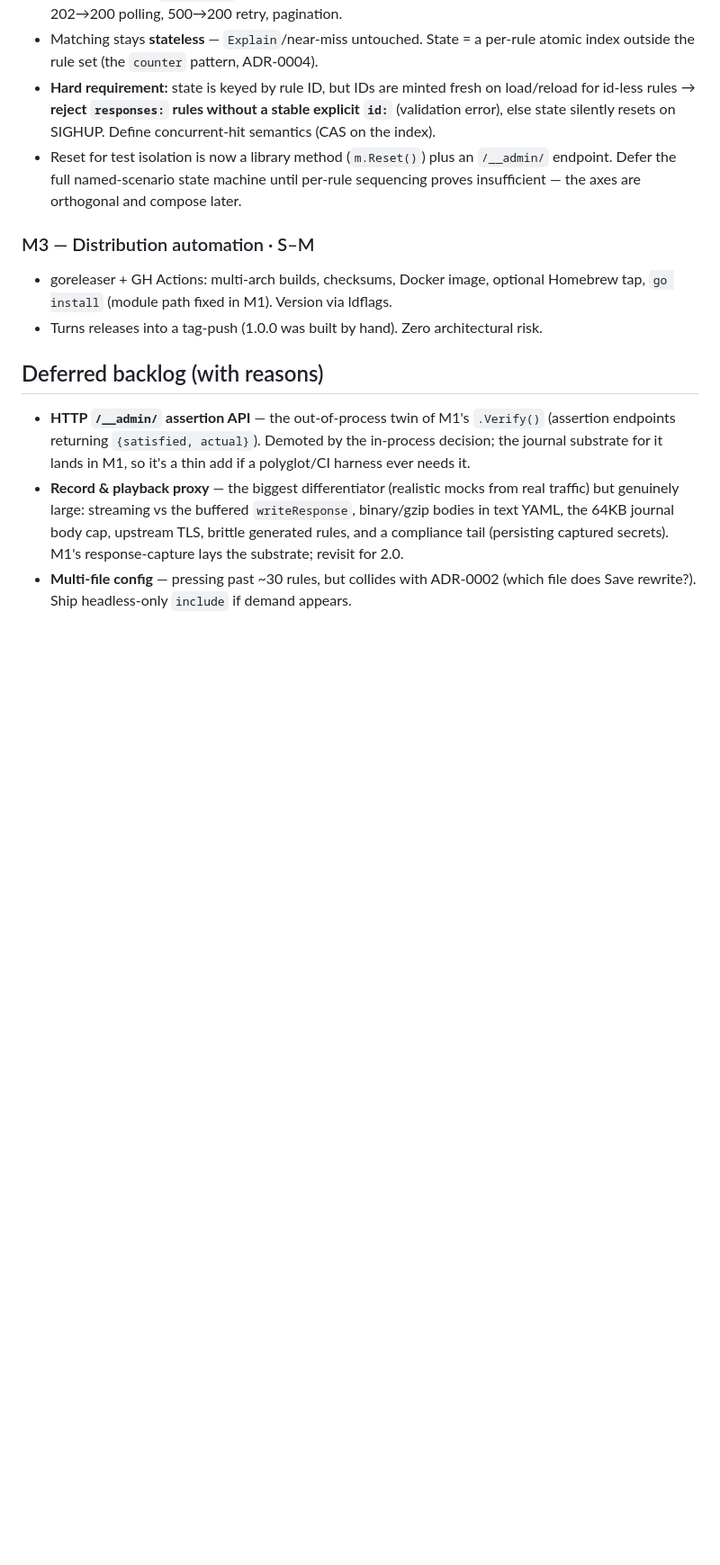
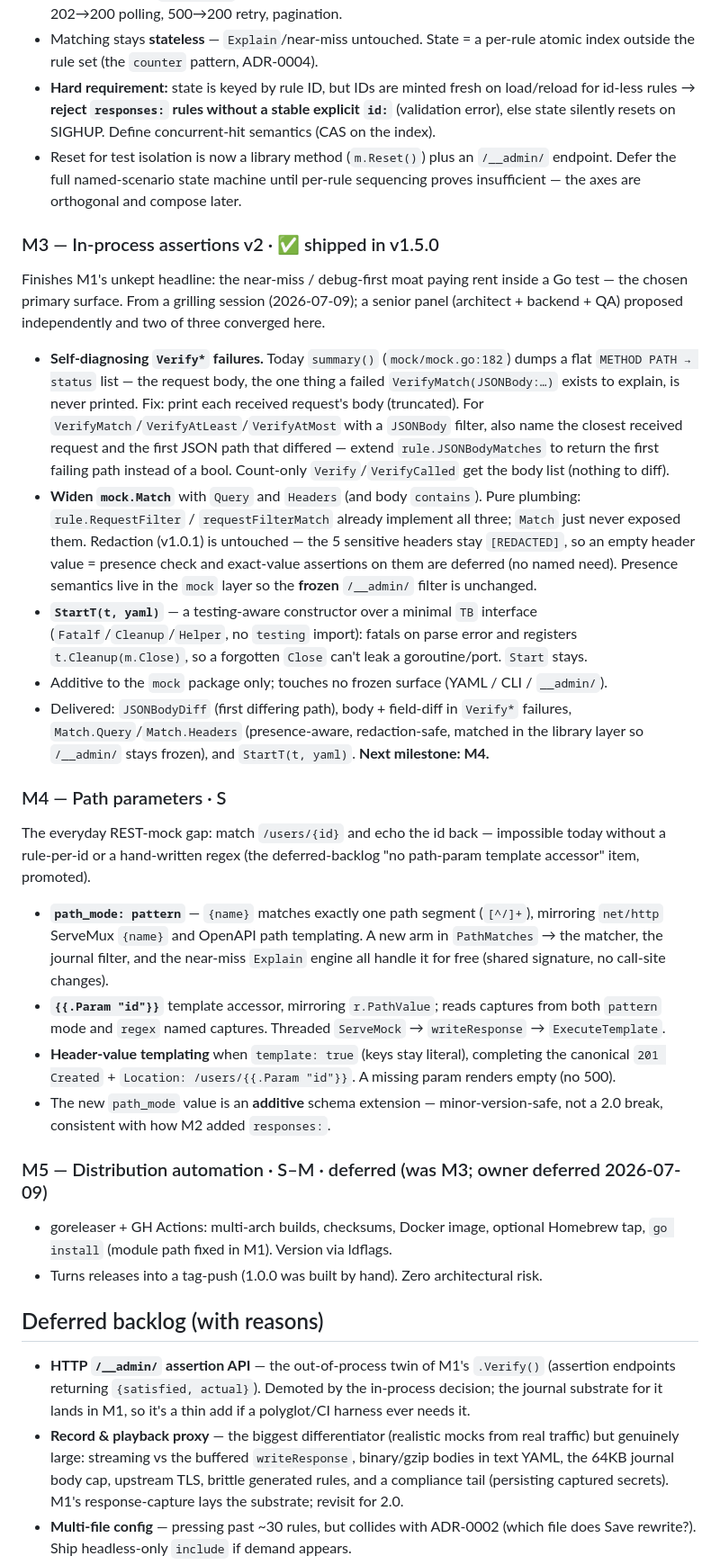
Before and after one commit to flipmorsch/mock-server, a Markdown page: docs/ROADMAP.md, the part around the change. Shown at 90% size. Rendered like a GitHub page; blank space fills up the shorter version.

Commit message:
docs: mark M3 shipped (v1.5.0); next is M4 path parameters

```diff
--- a/docs/ROADMAP.md
+++ b/docs/ROADMAP.md
@@ -82,7 +82,50 @@ sequences, and a read-only UI treatment. See ADR-0007. **Next milestone: M3.**
   `/__admin/` endpoint. Defer the full named-scenario state machine until per-rule
   sequencing proves insufficient — the axes are orthogonal and compose later.
 
-### M3 — Distribution automation · S–M
+### M3 — In-process assertions v2 · ✅ shipped in v1.5.0
+Finishes M1's unkept headline: the near-miss / debug-first moat paying rent inside a
+Go test — the chosen primary surface. From a grilling session (2026-07-09); a senior
+panel (architect + backend + QA) proposed independently and two of three converged here.
+- **Self-diagnosing `Verify*` failures.** Today `summary()` (`mock/mock.go:182`) dumps a
+  flat `METHOD PATH → status` list — the request body, the one thing a failed
+  `VerifyMatch(JSONBody:…)` exists to explain, is never printed. Fix: print each received
+  request's body (truncated). For `VerifyMatch`/`VerifyAtLeast`/`VerifyAtMost` with a
+  `JSONBody` filter, also name the closest received request and the first JSON path that
+  differed — extend `rule.JSONBodyMatches` to return the first failing path instead of a
+  bool. Count-only `Verify`/`VerifyCalled` get the body list (nothing to diff).
+- **Widen `mock.Match`** with `Query` and `Headers` (and body `contains`). Pure plumbing:
+  `rule.RequestFilter` / `requestFilterMatch` already implement all three; `Match` just
+  never exposed them. Redaction (v1.0.1) is untouched — the 5 sensitive headers stay
+  `[REDACTED]`, so an empty header value = presence check and exact-value assertions on
+  them are deferred (no named need). Presence semantics live in the `mock` layer so the
+  **frozen** `/__admin/` filter is unchanged.
+- **`StartT(t, yaml)`** — a testing-aware constructor over a minimal `TB` interface
+  (`Fatalf`/`Cleanup`/`Helper`, no `testing` import): fatals on parse error and registers
+  `t.Cleanup(m.Close)`, so a forgotten `Close` can't leak a goroutine/port. `Start` stays.
+- Additive to the `mock` package only; touches no frozen surface (YAML / CLI / `__admin/`).
+- Delivered: `JSONBodyDiff` (first differing path), body + field-diff in `Verify*`
+  failures, `Match.Query`/`Match.Headers` (presence-aware, redaction-safe, matched in
+  the library layer so `/__admin/` stays frozen), and `StartT(t, yaml)`.
+  **Next milestone: M4.**
+
+### M4 — Path parameters · S
+The everyday REST-mock gap: match `/users/{id}` and echo the id back — impossible today
+without a rule-per-id or a hand-written regex (the deferred-backlog "no path-param
+template accessor" item, promoted).
+- **`path_mode: pattern`** — `{name}` matches exactly one path segment (`[^/]+`),
+  mirroring `net/http` ServeMux `{name}` and OpenAPI path templating. A new arm in
+  `PathMatches` → the matcher, the journal filter, and the near-miss `Explain` engine all
+  handle it for free (shared signature, no call-site changes).
+- **`{{.Param "id"}}`** template accessor, mirroring `r.PathValue`; reads captures from
+  both `pattern` mode and `regex` named captures. Threaded
+  `ServeMock` → `writeResponse` → `ExecuteTemplate`.
+- **Header-value templating** when `template: true` (keys stay literal), completing the
+  canonical `201 Created` + `Location: /users/{{.Param "id"}}`. A missing param renders
+  empty (no 500).
+- The new `path_mode` value is an **additive** schema extension — minor-version-safe, not
+  a 2.0 break, consistent with how M2 added `responses:`.
+
+### M5 — Distribution automation · S–M · deferred (was M3; owner deferred 2026-07-09)
 - goreleaser + GH Actions: multi-arch builds, checksums, Docker image, optional
   Homebrew tap, `go install` (module path fixed in M1). Version via ldflags.
 - Turns releases into a tag-push (1.0.0 was built by hand). Zero architectural risk.
```
